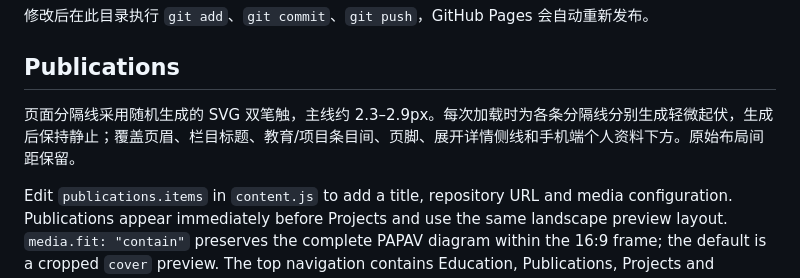
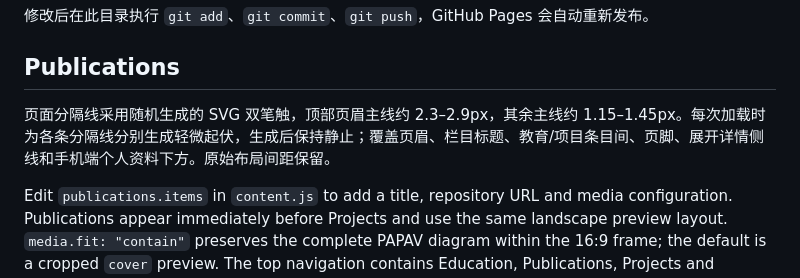
Before and after one commit to Jackupjcup/Jackupjcup.github.io, a Markdown page: README.md, the part around the change. Rendered like a GitHub page.

Commit message:
Document divider weight hierarchy

```diff
--- a/README.md
+++ b/README.md
@@ -62,6 +62,6 @@
 
 ## Publications
 
-页面分隔线采用随机生成的 SVG 双笔触，主线约 2.3–2.9px。每次加载时为各条分隔线分别生成轻微起伏，生成后保持静止；覆盖页眉、栏目标题、教育/项目条目间、页脚、展开详情侧线和手机端个人资料下方。原始布局间距保留。
+页面分隔线采用随机生成的 SVG 双笔触，顶部页眉主线约 2.3–2.9px，其余主线约 1.15–1.45px。每次加载时为各条分隔线分别生成轻微起伏，生成后保持静止；覆盖页眉、栏目标题、教育/项目条目间、页脚、展开详情侧线和手机端个人资料下方。原始布局间距保留。
 
 Edit `publications.items` in `content.js` to add a title, repository URL and media configuration. Publications appear immediately before Projects and use the same landscape preview layout. `media.fit: "contain"` preserves the complete PAPAV diagram within the 16:9 frame; the default is a cropped `cover` preview. The top navigation contains Education, Publications, Projects and Experience. The sidebar retains the CV download.
```
